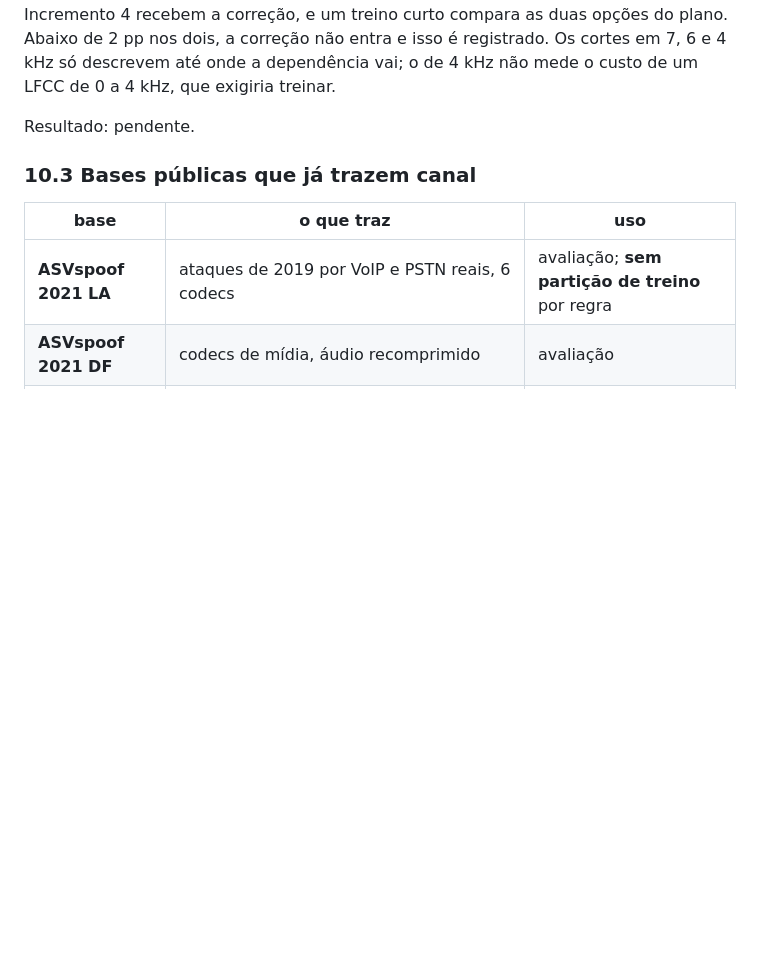
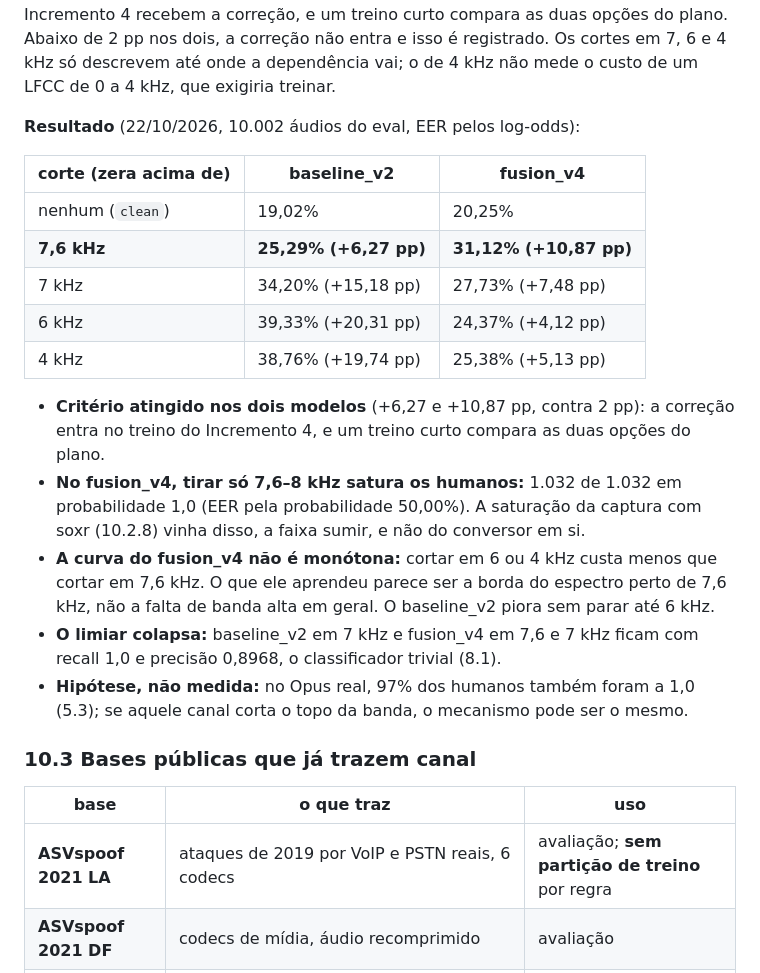
Before and after one commit to bert-0/DeepFakeAudioDetec, a Markdown page: ml/docs/RESUMO_TCC.md, the part around the change. Drawn GitHub-style; blank space fills up the shorter version.

Commit message:
Oclusao de 7,6-8 kHz medida: a dependencia passa do criterio nos dois modelos
Eval 2019, 10.002 audios: tirar 7,6-8 kHz leva o baseline_v2 de 19,02% a
25,29% (+6,27 pp) e o fusion_v4 de 20,25% a 31,12% (+10,87 pp), com os 1.032
humanos em probabilidade 1,0. Criterio combinado antes (2 pp) atingido: a
correcao entra no treino do Incremento 4. A saturacao da captura com soxr
(10.2.8) vinha da faixa sumir. No fusion_v4 cortar mais baixo custa menos que
cortar em 7,6 kHz: ele aprendeu a borda do espectro, nao a banda alta.

Co-Authored-By: Claude Opus 5.5 <noreply@anthropic.com>

```diff
--- a/ml/docs/RESUMO_TCC.md
+++ b/ml/docs/RESUMO_TCC.md
@@ -1815,7 +1815,30 @@ opções do plano. Abaixo de 2 pp nos dois, a correção não entra e isso é
 registrado. Os cortes em 7, 6 e 4 kHz só descrevem até onde a dependência vai;
 o de 4 kHz não mede o custo de um LFCC de 0 a 4 kHz, que exigiria treinar.
 
-Resultado: pendente.
+**Resultado** (22/10/2026, 10.002 áudios do eval, EER pelos log-odds):
+
+| corte (zera acima de) | baseline_v2 | fusion_v4 |
+|---|---|---|
+| nenhum (`clean`) | 19,02% | 20,25% |
+| **7,6 kHz** | **25,29% (+6,27 pp)** | **31,12% (+10,87 pp)** |
+| 7 kHz | 34,20% (+15,18 pp) | 27,73% (+7,48 pp) |
+| 6 kHz | 39,33% (+20,31 pp) | 24,37% (+4,12 pp) |
+| 4 kHz | 38,76% (+19,74 pp) | 25,38% (+5,13 pp) |
+
+- **Critério atingido nos dois modelos** (+6,27 e +10,87 pp, contra 2 pp): a
+  correção entra no treino do Incremento 4, e um treino curto compara as duas
+  opções do plano.
+- **No fusion_v4, tirar só 7,6–8 kHz satura os humanos:** 1.032 de 1.032 em
+  probabilidade 1,0 (EER pela probabilidade 50,00%). A saturação da captura com
+  soxr (10.2.8) vinha disso, a faixa sumir, e não do conversor em si.
+- **A curva do fusion_v4 não é monótona:** cortar em 6 ou 4 kHz custa menos
+  que cortar em 7,6 kHz. O que ele aprendeu parece ser a borda do espectro
+  perto de 7,6 kHz, não a falta de banda alta em geral. O baseline_v2 piora sem
+  parar até 6 kHz.
+- **O limiar colapsa:** baseline_v2 em 7 kHz e fusion_v4 em 7,6 e 7 kHz ficam
+  com recall 1,0 e precisão 0,8968, o classificador trivial (8.1).
+- **Hipótese, não medida:** no Opus real, 97% dos humanos também foram a 1,0
+  (5.3); se aquele canal corta o topo da banda, o mecanismo pode ser o mesmo.
 
 ### 10.3 Bases públicas que já trazem canal
 
```
Also changed, not shown: CLAUDE.md (+3 -0 lines), ml/docs/PLANO_INCREMENTO_4.md (+2 -1 lines).
